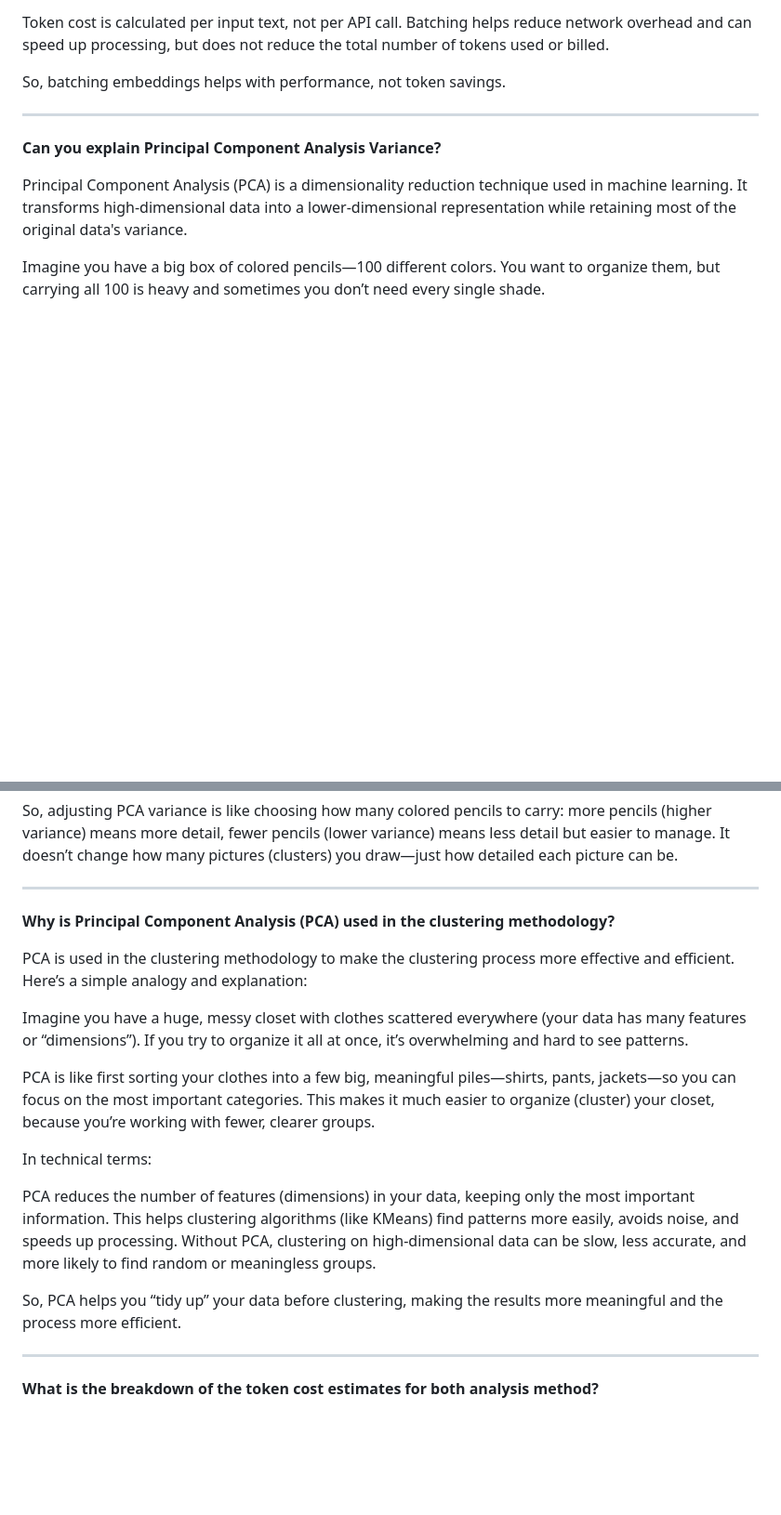
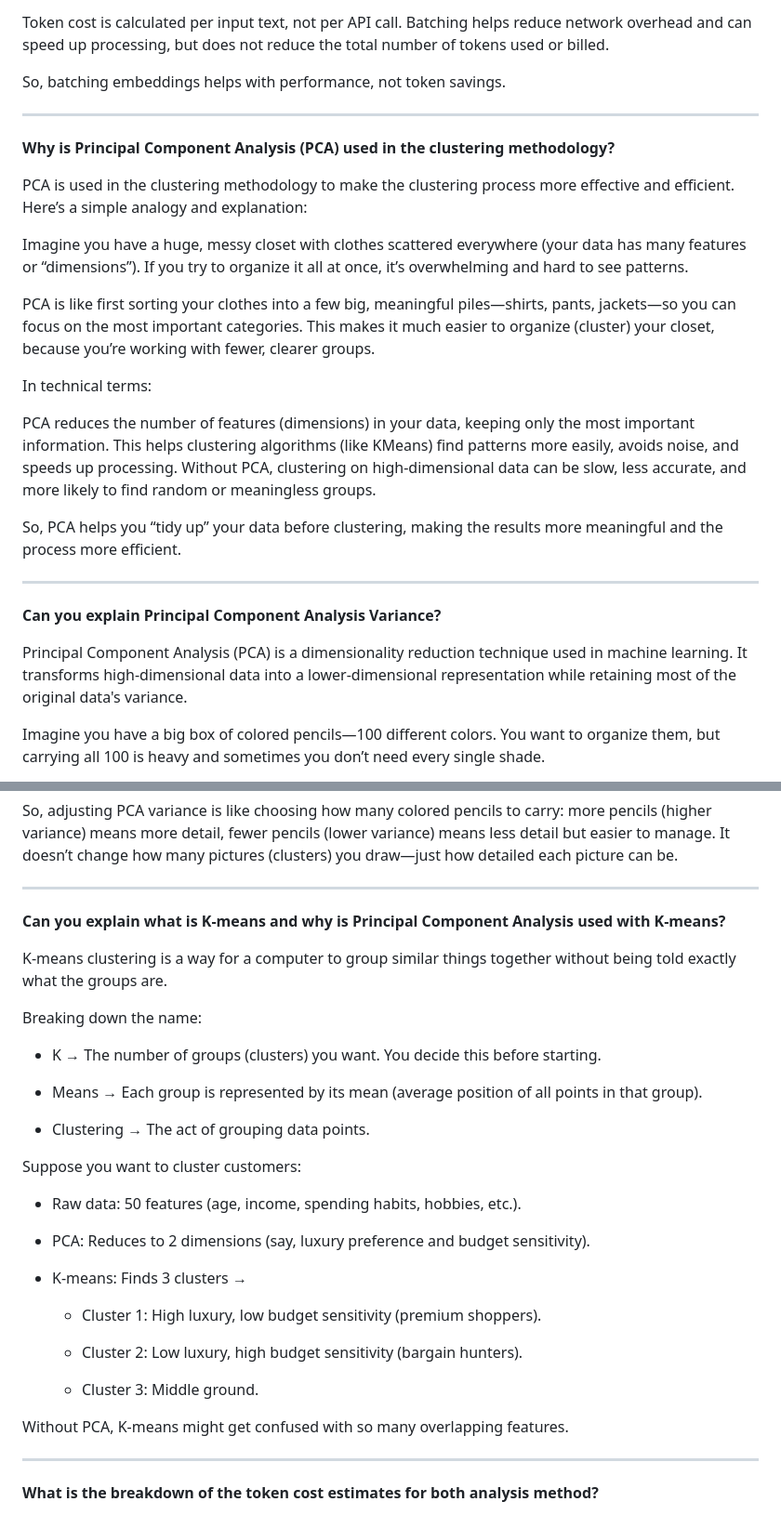
Before and after one commit to gitfoosing1991/Analyse-Employee-Feedback, a Markdown page: qna.md, 2 parts joined by grey strips. Shown at 93% size. Rendered like a GitHub page; blank space fills up the shorter version.

Commit message:
Update qna.md
Added description on K-Means

```diff
--- a/qna.md
+++ b/qna.md
@@ -21,6 +21,23 @@ Batching helps reduce network overhead and can speed up processing, but does not
 So, batching embeddings helps with performance, not token savings.
 
 ---
+**Why is Principal Component Analysis (PCA) used in the clustering methodology?**
+
+PCA is used in the clustering methodology to make the clustering process more effective and efficient. Here’s a simple analogy and explanation:
+
+Imagine you have a huge, messy closet with clothes scattered everywhere (your data has many features or “dimensions”). If you try to organize it all at once, it’s overwhelming and hard to see patterns.
+
+PCA is like first sorting your clothes into a few big, meaningful piles—shirts, pants, jackets—so you can focus on the most important categories. This makes it much easier to organize (cluster) your closet, because you’re working with fewer, clearer groups.
+
+In technical terms:
+
+PCA reduces the number of features (dimensions) in your data, keeping only the most important information.
+This helps clustering algorithms (like KMeans) find patterns more easily, avoids noise, and speeds up processing.
+Without PCA, clustering on high-dimensional data can be slow, less accurate, and more likely to find random or meaningless groups.
+
+So, PCA helps you “tidy up” your data before clustering, making the results more meaningful and the process more efficient.
+
+---
 **Can you explain Principal Component Analysis Variance?**
 
 Principal Component Analysis (PCA) is a dimensionality reduction technique used in machine learning. It transforms high-dimensional data into a lower-dimensional representation while retaining most of the original data's variance.
@@ -37,21 +54,33 @@ In data analysis, PCA variance is about how much of the “color” (information
 So, adjusting PCA variance is like choosing how many colored pencils to carry: more pencils (higher variance) means more detail, fewer pencils (lower variance) means less detail but easier to manage. It doesn’t change how many pictures (clusters) you draw—just how detailed each picture can be.
 
 ---
-**Why is Principal Component Analysis (PCA) used in the clustering methodology?**
+**Can you explain what is K-means and why is Principal Component Analysis used with K-means?**
 
-PCA is used in the clustering methodology to make the clustering process more effective and efficient. Here’s a simple analogy and explanation:
+K-means clustering is a way for a computer to group similar things together without being told exactly what the groups are.
 
-Imagine you have a huge, messy closet with clothes scattered everywhere (your data has many features or “dimensions”). If you try to organize it all at once, it’s overwhelming and hard to see patterns.
+Breaking down the name:
 
-PCA is like first sorting your clothes into a few big, meaningful piles—shirts, pants, jackets—so you can focus on the most important categories. This makes it much easier to organize (cluster) your closet, because you’re working with fewer, clearer groups.
+  - K → The number of groups (clusters) you want. You decide this before starting.
 
-In technical terms:
+  - Means → Each group is represented by its mean (average position of all points in that group).
 
-PCA reduces the number of features (dimensions) in your data, keeping only the most important information.
-This helps clustering algorithms (like KMeans) find patterns more easily, avoids noise, and speeds up processing.
-Without PCA, clustering on high-dimensional data can be slow, less accurate, and more likely to find random or meaningless groups.
+  - Clustering → The act of grouping data points.
 
-So, PCA helps you “tidy up” your data before clustering, making the results more meaningful and the process more efficient.
+Suppose you want to cluster customers:
+
+  - Raw data: 50 features (age, income, spending habits, hobbies, etc.).
+
+  - PCA: Reduces to 2 dimensions (say, luxury preference and budget sensitivity).
+
+  - K-means: Finds 3 clusters →
+
+    - Cluster 1: High luxury, low budget sensitivity (premium shoppers).
+
+    - Cluster 2: Low luxury, high budget sensitivity (bargain hunters).
+
+    - Cluster 3: Middle ground.
+
+Without PCA, K-means might get confused with so many overlapping features.
 
 
 ---
```
